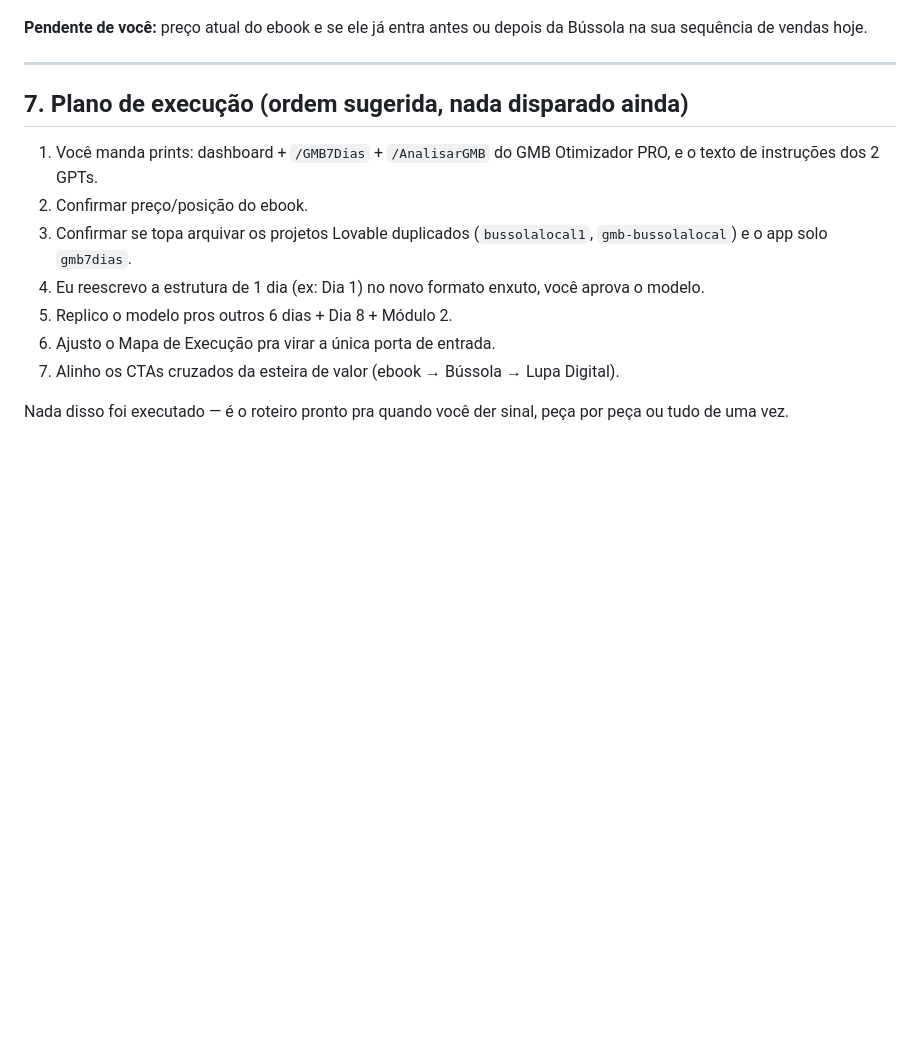
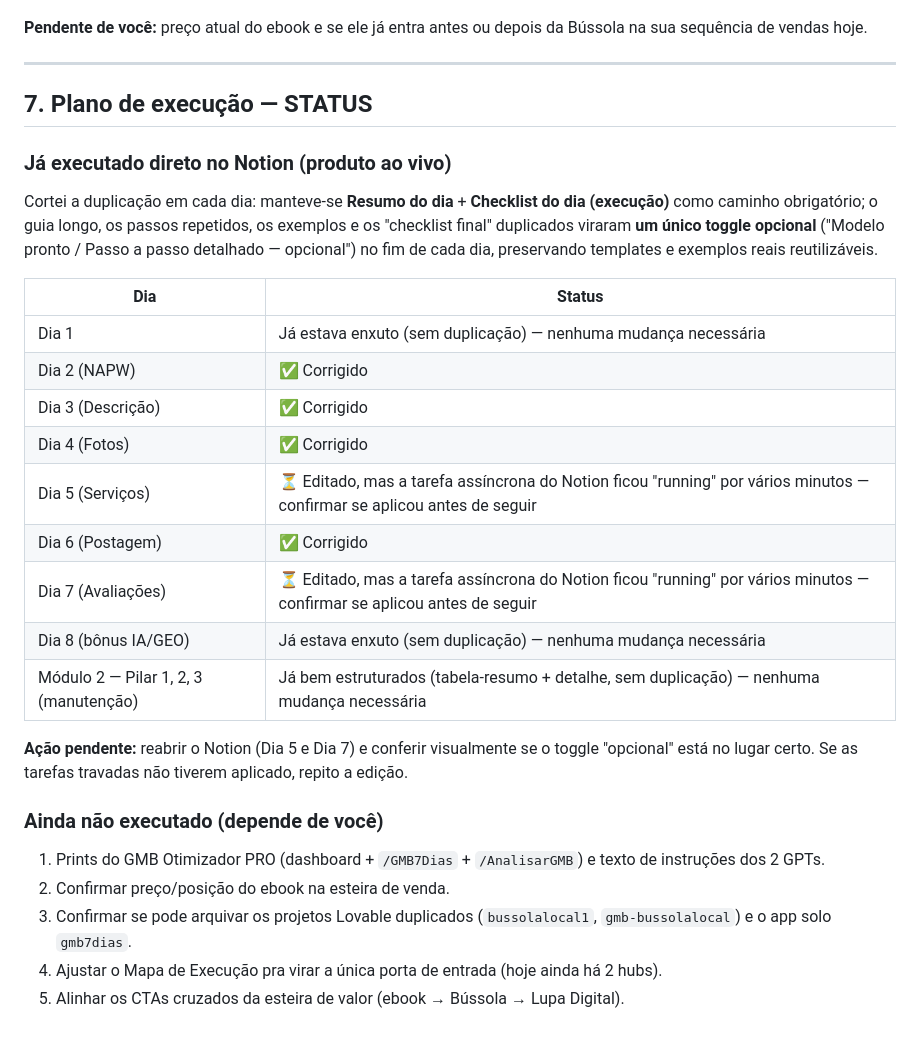
Before and after one commit to anaregoia/copy, a Markdown page: BUSSOLA-LOCAL-PANORAMA.md, the part around the change. GitHub-like rendering; blank space fills up the shorter version.

Commit message:
Simplifica desafio de 7 dias da Bussola Local no Notion e atualiza status
- Remove duplicacao de conteudo nos Dias 2, 3, 4 e 6 (guia completo + checklist final duplicado viram um toggle opcional)
- Dias 1 e 8 e o Modulo 2 (3 pilares) ja estavam enxutos, sem mudanca necessaria
- Dias 5 e 7 editados mas pendentes de confirmacao (tarefa assincrona do Notion demorou a responder)
- Atualiza panorama com status real de cada dia e proximos passos

Co-Authored-By: Claude Sonnet 5 <noreply@anthropic.com>
Claude-Session: https://claude.ai/code/session_016t9eoM3btUajXikQBo6HfD

```diff
--- a/BUSSOLA-LOCAL-PANORAMA.md
+++ b/BUSSOLA-LOCAL-PANORAMA.md
@@ -90,14 +90,30 @@ Lupa Digital — R$47/mês (mentoria contínua, exclusiva pra quem comprou a Bú
 
 ---
 
-## 7. Plano de execução (ordem sugerida, nada disparado ainda)
+## 7. Plano de execução — STATUS
 
-1. Você manda prints: dashboard + `/GMB7Dias` + `/AnalisarGMB` do GMB Otimizador PRO, e o texto de instruções dos 2 GPTs.
-2. Confirmar preço/posição do ebook.
-3. Confirmar se topa arquivar os projetos Lovable duplicados (`bussolalocal1`, `gmb-bussolalocal`) e o app solo `gmb7dias`.
-4. Eu reescrevo a estrutura de 1 dia (ex: Dia 1) no novo formato enxuto, você aprova o modelo.
-5. Replico o modelo pros outros 6 dias + Dia 8 + Módulo 2.
-6. Ajusto o Mapa de Execução pra virar a única porta de entrada.
-7. Alinho os CTAs cruzados da esteira de valor (ebook → Bússola → Lupa Digital).
+### Já executado direto no Notion (produto ao vivo)
 
-Nada disso foi executado — é o roteiro pronto pra quando você der sinal, peça por peça ou tudo de uma vez.
+Cortei a duplicação em cada dia: manteve-se **Resumo do dia** + **Checklist do dia (execução)** como caminho obrigatório; o guia longo, os passos repetidos, os exemplos e os "checklist final" duplicados viraram **um único toggle opcional** ("Modelo pronto / Passo a passo detalhado — opcional") no fim de cada dia, preservando templates e exemplos reais reutilizáveis.
+
+| Dia | Status |
+|---|---|
+| Dia 1 | Já estava enxuto (sem duplicação) — nenhuma mudança necessária |
+| Dia 2 (NAPW) | ✅ Corrigido |
+| Dia 3 (Descrição) | ✅ Corrigido |
+| Dia 4 (Fotos) | ✅ Corrigido |
+| Dia 5 (Serviços) | ⏳ Editado, mas a tarefa assíncrona do Notion ficou "running" por vários minutos — confirmar se aplicou antes de seguir |
+| Dia 6 (Postagem) | ✅ Corrigido |
+| Dia 7 (Avaliações) | ⏳ Editado, mas a tarefa assíncrona do Notion ficou "running" por vários minutos — confirmar se aplicou antes de seguir |
+| Dia 8 (bônus IA/GEO) | Já estava enxuto (sem duplicação) — nenhuma mudança necessária |
+| Módulo 2 — Pilar 1, 2, 3 (manutenção) | Já bem estruturados (tabela-resumo + detalhe, sem duplicação) — nenhuma mudança necessária |
+
+**Ação pendente:** reabrir o Notion (Dia 5 e Dia 7) e conferir visualmente se o toggle "opcional" está no lugar certo. Se as tarefas travadas não tiverem aplicado, repito a edição.
+
+### Ainda não executado (depende de você)
+
+1. Prints do GMB Otimizador PRO (dashboard + `/GMB7Dias` + `/AnalisarGMB`) e texto de instruções dos 2 GPTs.
+2. Confirmar preço/posição do ebook na esteira de venda.
+3. Confirmar se pode arquivar os projetos Lovable duplicados (`bussolalocal1`, `gmb-bussolalocal`) e o app solo `gmb7dias`.
+4. Ajustar o Mapa de Execução pra virar a única porta de entrada (hoje ainda há 2 hubs).
+5. Alinhar os CTAs cruzados da esteira de valor (ebook → Bússola → Lupa Digital).
```
